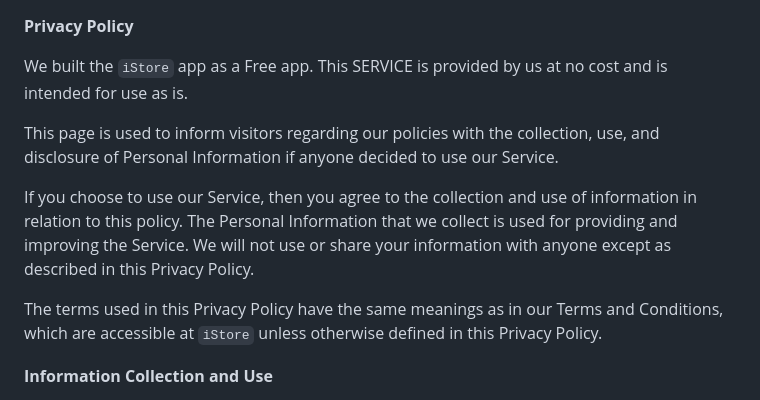
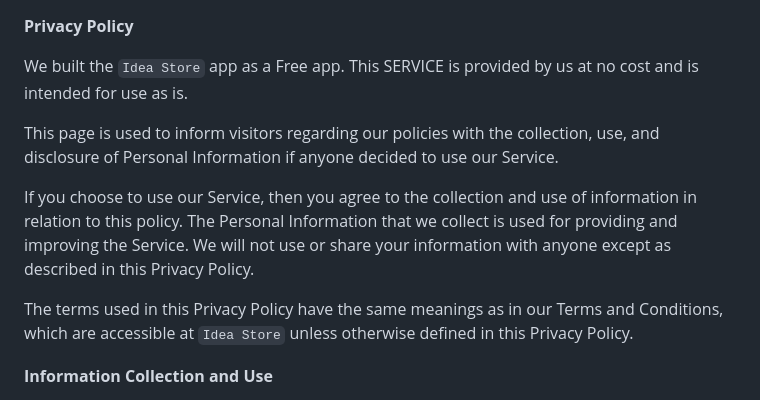
Before and after one commit to flexibleplanner/iStore, a Markdown page: policies/privacy_policy.md, the part around the change. GitHub-like rendering.

Commit message:
name restore

```diff
--- a/policies/privacy_policy.md
+++ b/policies/privacy_policy.md
@@ -1,12 +1,12 @@
 **Privacy Policy**
 
-We built the `iStore` app as a Free app. This SERVICE is provided by us at no cost and is intended for use as is.
+We built the `Idea Store` app as a Free app. This SERVICE is provided by us at no cost and is intended for use as is.
 
 This page is used to inform visitors regarding our policies with the collection, use, and disclosure of Personal Information if anyone decided to use our Service.
 
 If you choose to use our Service, then you agree to the collection and use of information in relation to this policy. The Personal Information that we collect is used for providing and improving the Service. We will not use or share your information with anyone except as described in this Privacy Policy.
 
-The terms used in this Privacy Policy have the same meanings as in our Terms and Conditions, which are accessible at `iStore` unless otherwise defined in this Privacy Policy.
+The terms used in this Privacy Policy have the same meanings as in our Terms and Conditions, which are accessible at `Idea Store` unless otherwise defined in this Privacy Policy.
 
 **Information Collection and Use**
 
```
Also changed, not shown: policies/terms_of_use.md (+1 -1 lines).
